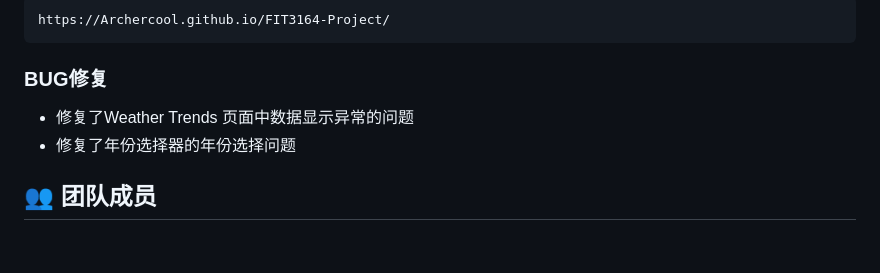
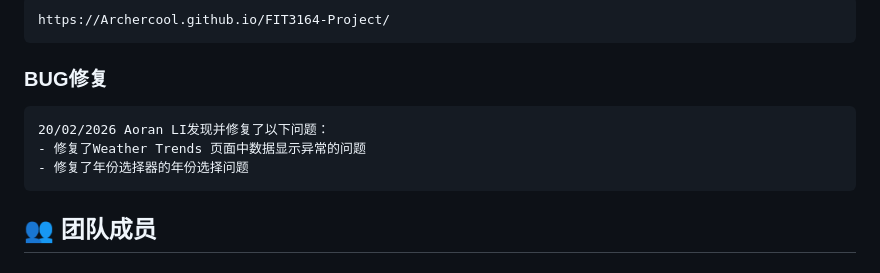
Before and after one commit to Archercool/FIT3164-Project, a Markdown page: README.md, the part around the change. Rendered like a GitHub page.

````diff
--- a/README.md
+++ b/README.md
@@ -9,9 +9,11 @@
 https://Archercool.github.io/FIT3164-Project/
 ```
 ### BUG修复
+```
+20/02/2026 Aoran LI发现并修复了以下问题：
 - 修复了Weather Trends 页面中数据显示异常的问题
 - 修复了年份选择器的年份选择问题
-
+```
 
 ## 👥 团队成员
 
````
